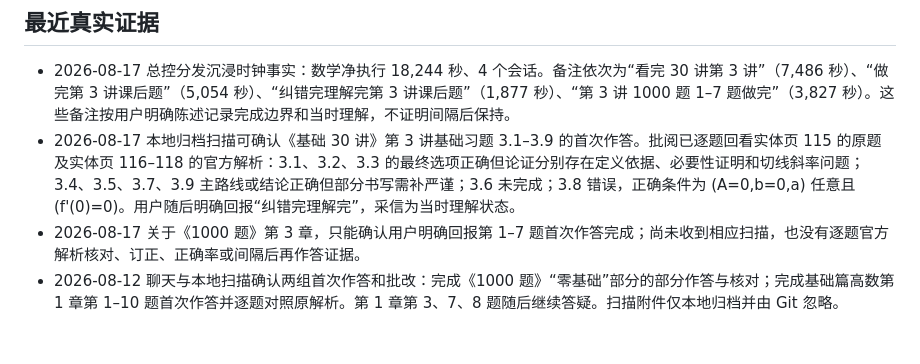
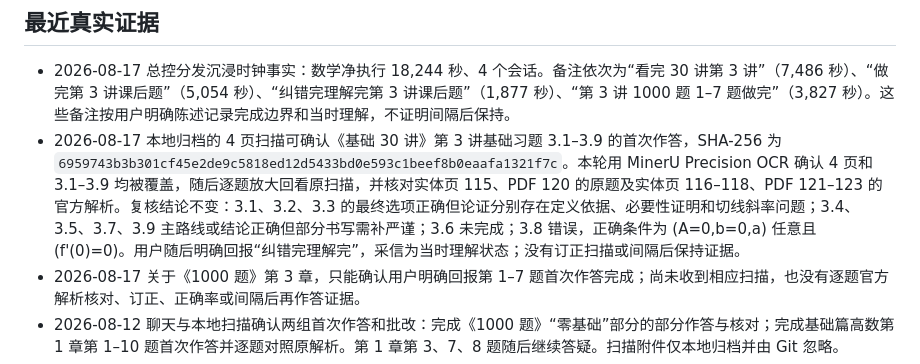
Before and after one commit to Evan-Joseph/math2-flashcards, a Markdown page: 00_学习状态.md, the part around the change. Rendered like a GitHub page; blank space fills up the shorter version.

```diff
--- a/00_学习状态.md
+++ b/00_学习状态.md
@@ -50,7 +50,7 @@
 ## 最近真实证据
 
 - 2026-08-17 总控分发沉浸时钟事实：数学净执行 18,244 秒、4 个会话。备注依次为“看完 30 讲第 3 讲”（7,486 秒）、“做完第 3 讲课后题”（5,054 秒）、“纠错完理解完第 3 讲课后题”（1,877 秒）、“第 3 讲 1000 题 1–7 题做完”（3,827 秒）。这些备注按用户明确陈述记录完成边界和当时理解，不证明间隔后保持。
-- 2026-08-17 本地归档扫描可确认《基础 30 讲》第 3 讲基础习题 3.1–3.9 的首次作答。批阅已逐题回看实体页 115 的原题及实体页 116–118 的官方解析：3.1、3.2、3.3 的最终选项正确但论证分别存在定义依据、必要性证明和切线斜率问题；3.4、3.5、3.7、3.9 主路线或结论正确但部分书写需补严谨；3.6 未完成；3.8 错误，正确条件为 \(A=0,b=0,a\) 任意且 \(f'(0)=0\)。用户随后明确回报“纠错完理解完”，采信为当时理解状态。
+- 2026-08-17 本地归档的 4 页扫描可确认《基础 30 讲》第 3 讲基础习题 3.1–3.9 的首次作答，SHA-256 为 `6959743b3b301cf45e2de9c5818ed12d5433bd0e593c1beef8b0eaafa1321f7c`。本轮用 MinerU Precision OCR 确认 4 页和 3.1–3.9 均被覆盖，随后逐题放大回看原扫描，并核对实体页 115、PDF 120 的原题及实体页 116–118、PDF 121–123 的官方解析。复核结论不变：3.1、3.2、3.3 的最终选项正确但论证分别存在定义依据、必要性证明和切线斜率问题；3.4、3.5、3.7、3.9 主路线或结论正确但部分书写需补严谨；3.6 未完成；3.8 错误，正确条件为 \(A=0,b=0,a\) 任意且 \(f'(0)=0\)。用户随后明确回报“纠错完理解完”，采信为当时理解状态；没有订正扫描或间隔后保持证据。
 - 2026-08-17 关于《1000 题》第 3 章，只能确认用户明确回报第 1–7 题首次作答完成；尚未收到相应扫描，也没有逐题官方解析核对、订正、正确率或间隔后再作答证据。
 - 2026-08-12 聊天与本地扫描确认两组首次作答和批改：完成《1000 题》“零基础”部分的部分作答与核对；完成基础篇高数第 1 章第 1–10 题首次作答并逐题对照原解析。第 1 章第 3、7、8 题随后继续答疑。扫描附件仅本地归档并由 Git 忽略。
 - 2026-08-13 扫描确认《1000 题》基础篇高数第 1 章第 11-23 题已发生首次作答。对照原题与原解析：第 13、15、16、18、19、22、23 题最终结论正确；第 11、12、14、21 题未完成或未得正确结论；第 17 题三次项系数错误；第 20 题在连续延拓点求极限时出现两处符号错误，最终结论错误。第 22 题选项正确，定义域和间断点分类过程需订正。第 21 题原解析结论为可去间断点共 2 个，即 x=0 与 x=1；x=-1 为无穷间断点。
```
Also changed, not shown: AGENTS.md (+10 -5 lines).
